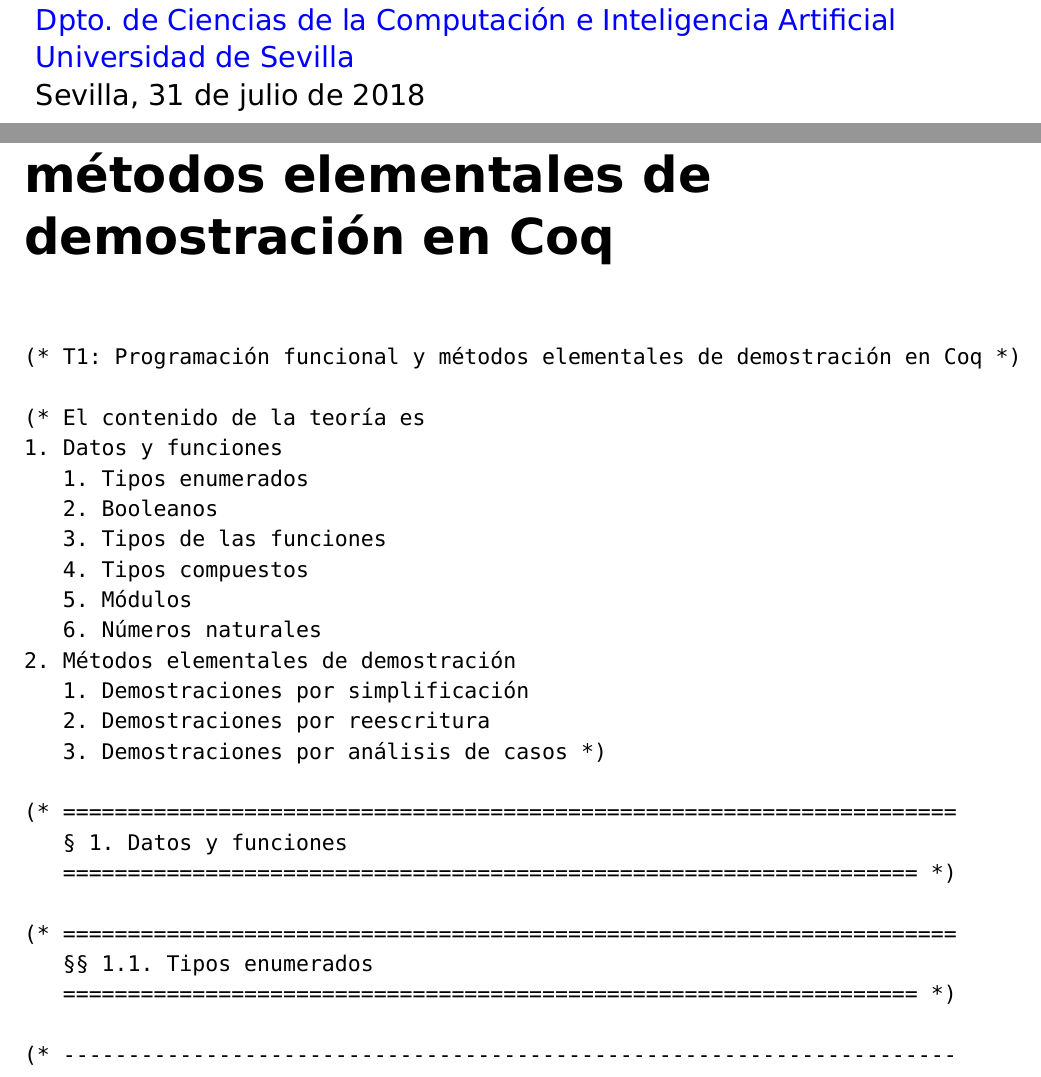
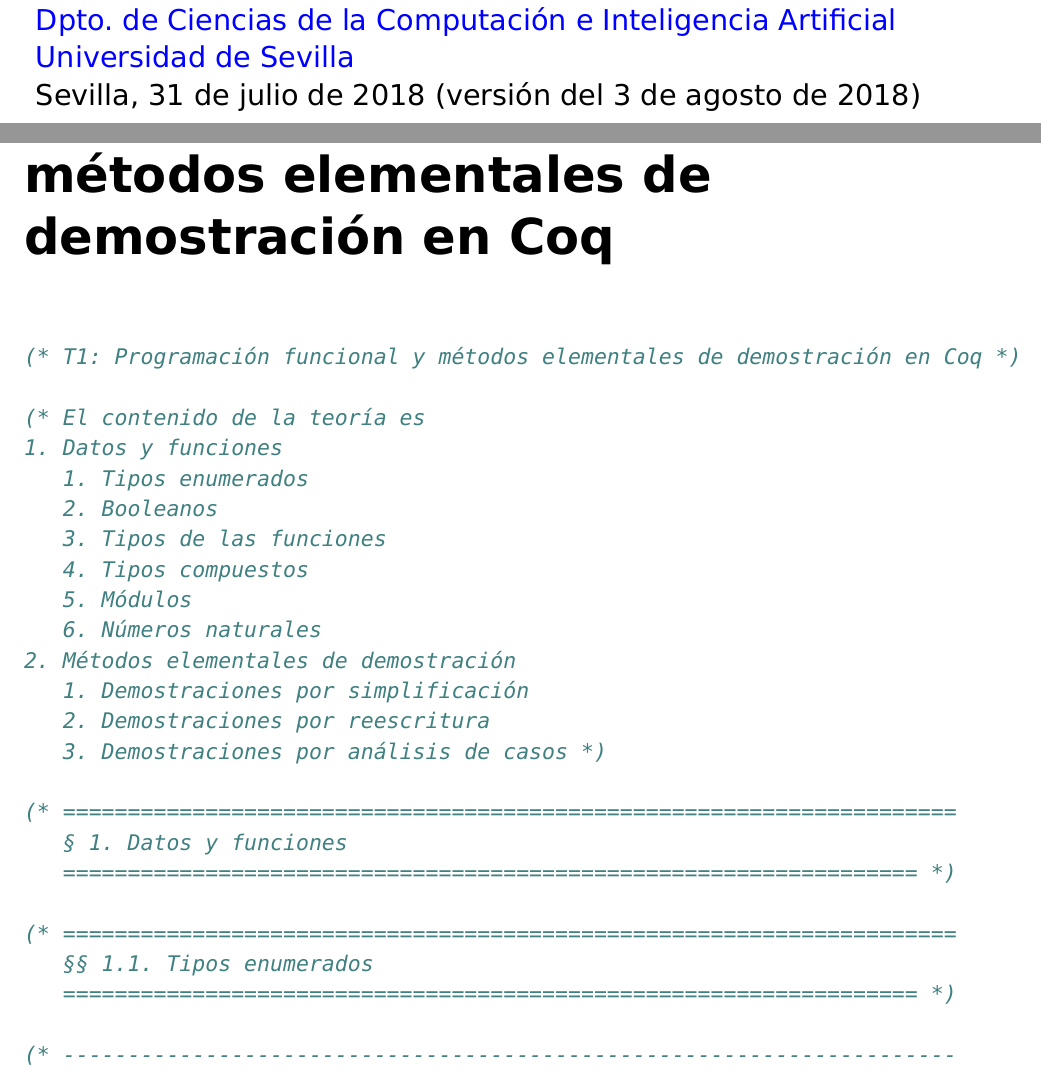
Before and after one commit to jaalonso/DAOconCoq, a LaTeX book (texto/DAOconCoq.tex, which reads texto/definiciones.tex): two parts of pages 1 and 7 of 96, joined at a grey line, cut so that both start at the same text. The pictures show the PDF file texto/DAOconCoq.pdf that the author committed with the source.

Commit message:
Añadido paquete minted

```diff
--- a/texto/DAOconCoq.tex
+++ b/texto/DAOconCoq.tex
@@ -22,6 +22,7 @@
 \usepackage[spanish]{babel}        % Castellanización.
 \usepackage{fancyvrb}              % Verbatim extendido
 \usepackage{a4wide}
+\usepackage{minted}
 
 \linespread{1.05}                  % Distancia entre líneas
 \setlength{\parindent}{2em}        % Indentación de comienzo de párrafo
@@ -81,7 +82,7 @@
            {Dpto. de Ciencias de la Computación e Inteligencia Artificial} \\
       \href{http://www.us.es}
            {Universidad de Sevilla}  \\
-      Sevilla, 31 de julio de 2018
+      Sevilla, 31 de julio de 2018 (versión del 3 de agosto de 2018)
   \end{tabular}\hfill\mbox{}}
 
 %%%%%%%%%%%%%%%%%%%%%%%%%%%%%%%%%%%%%%%%%%%%%%%%%%%%%%%%%%%%%%%%%%%%%%%%%%%%%%
--- a/texto/definiciones.tex
+++ b/texto/definiciones.tex
@@ -96,9 +96,10 @@
   \setcounter{section}{0}
   \chapter*{#1}
   \addcontentsline{toc}{chapter}{#1}}
-\newcommand{\teoria}[1]{\VerbatimInput[% frame=single,
-                                         firstline=0]
-                                        {../teorias/#1}}
+% \newcommand{\teoria1}[1]{\VerbatimInput[% frame=single,
+%                                          firstline=0]
+%                                         {../teorias/#1}}
+\newcommand{\teoria}[1]{\inputminted{coq}{../teorias/#1}}
 
 
 %%% Local Variables:
```
Also changed, not shown: texto/DAOconCoq.pdf, texto/Makefile, 1 other file.
